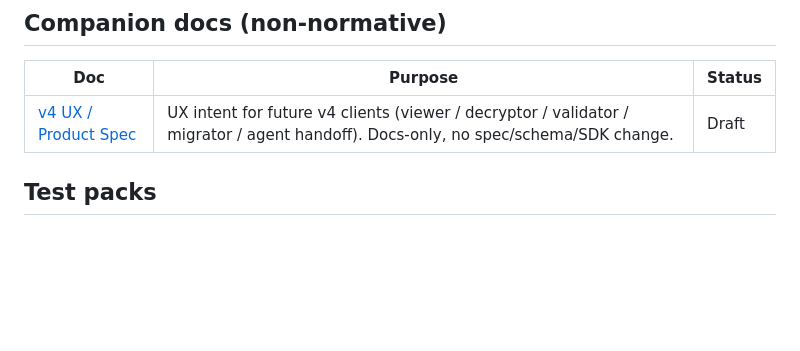
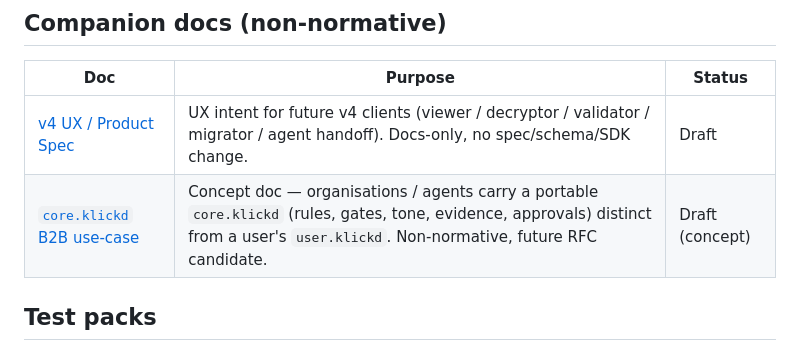
Before and after one commit to Davincc77/klickdskill, a Markdown page: docs/rfcs/README.md, the part around the change. Drawn GitHub-style; blank space fills up the shorter version.

Commit message:
docs(use-case): add core.klickd B2B concept
Merge PR #27: docs-only non-normative B2B/dev core.klickd use case, linked from Road to V4. No schema/SDK/vector/publish changes.

```diff
--- a/docs/rfcs/README.md
+++ b/docs/rfcs/README.md
@@ -37,6 +37,7 @@ Files follow `RFC-NNN-short-slug.md` with zero-padded sequential numbers (`RFC-0
 | Doc | Purpose | Status |
 |---|---|---|
 | [v4 UX / Product Spec](../ux/V4-UX-SPEC.md) | UX intent for future v4 clients (viewer / decryptor / validator / migrator / agent handoff). Docs-only, no spec/schema/SDK change. | Draft |
+| [`core.klickd` B2B use-case](../use-cases/CORE_KLICKD_B2B.md) | Concept doc — organisations / agents carry a portable `core.klickd` (rules, gates, tone, evidence, approvals) distinct from a user's `user.klickd`. Non-normative, future RFC candidate. | Draft (concept) |
 
 ## Test packs
 
```
Also changed, not shown: docs/roadmap/ROAD-TO-V4-GA.md (+1 -1 lines), docs/use-cases/CORE_KLICKD_B2B.md (added, +326 -0 lines).
